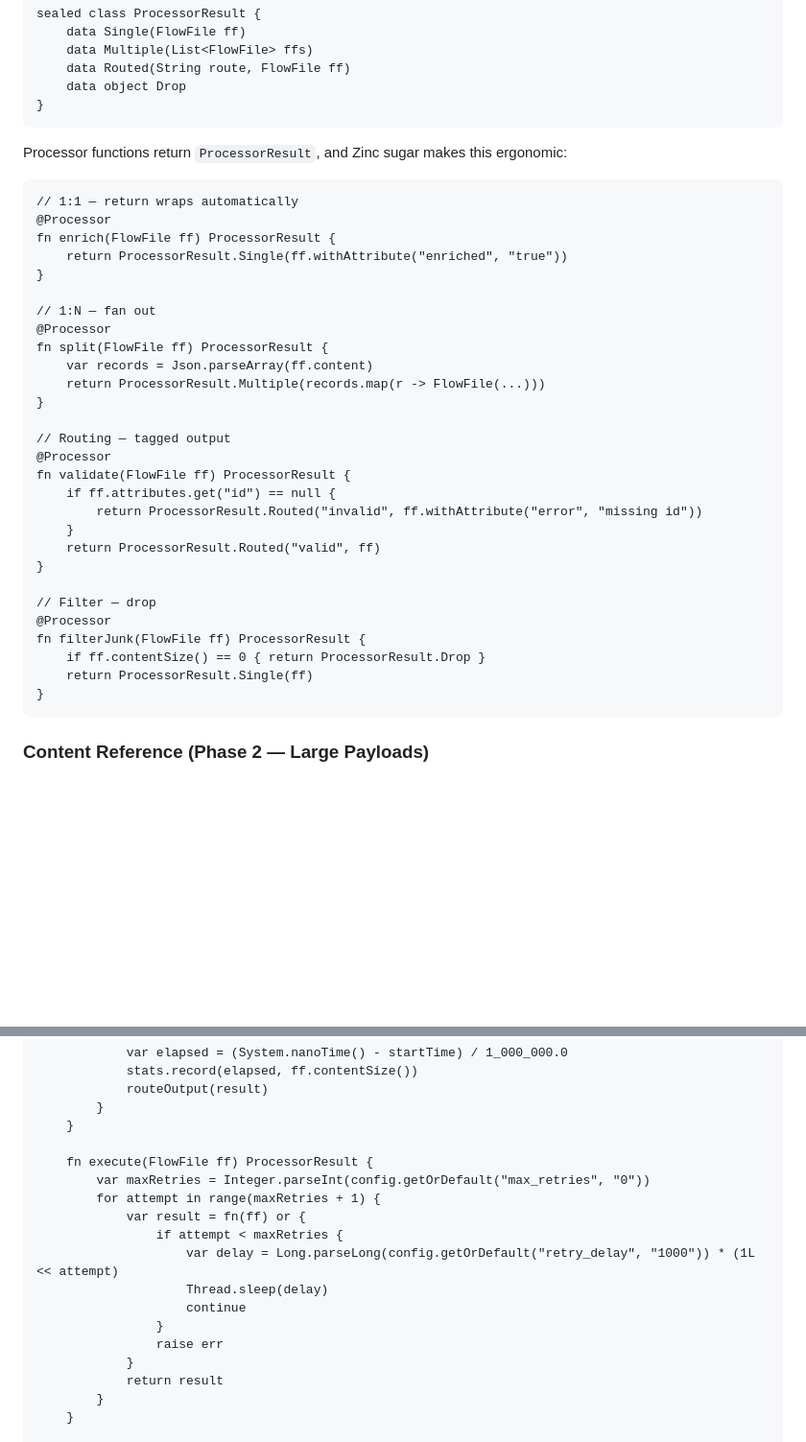
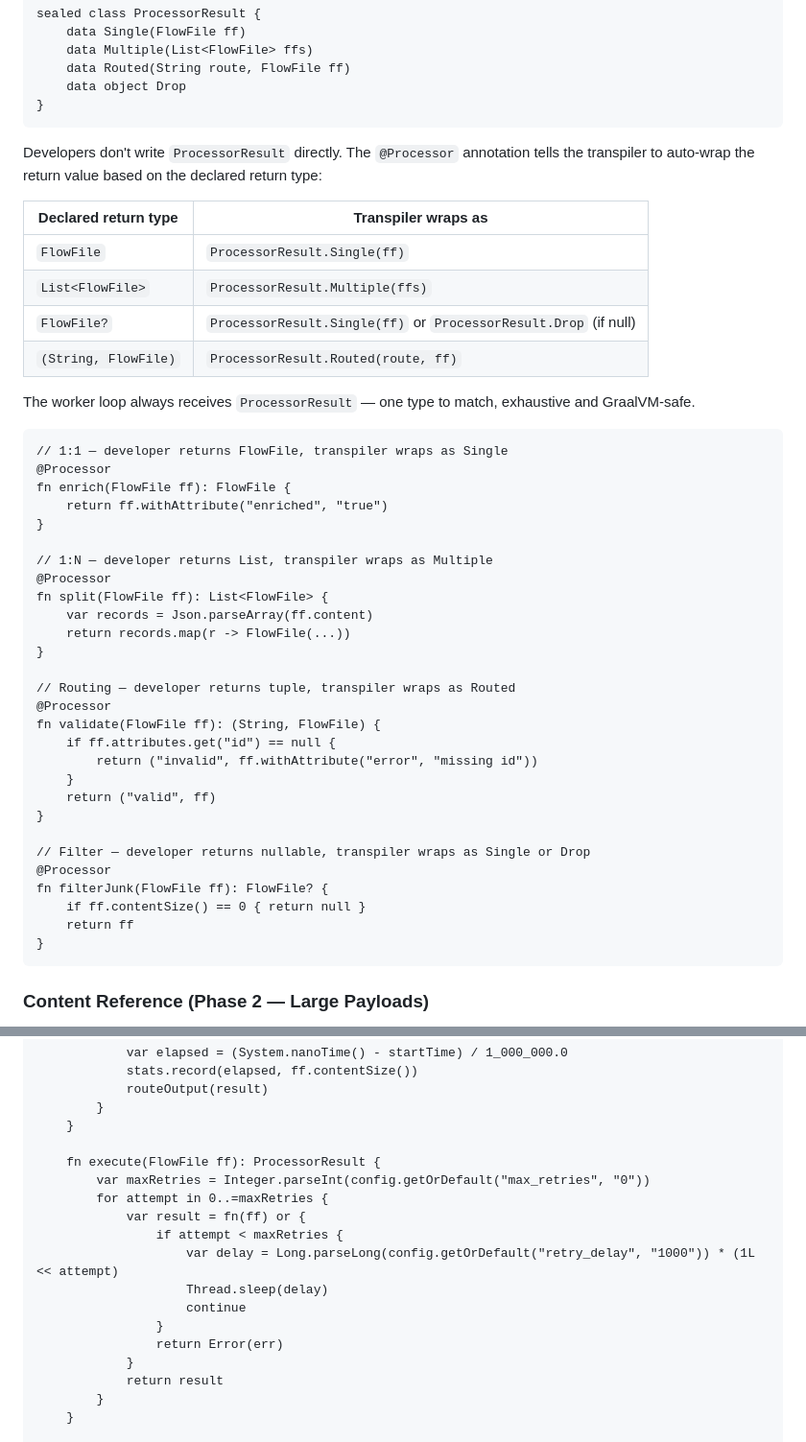
Before and after one commit to CaravanScale/caravan-flow, a Markdown page: docs/design-flow-runtime.md, 2 parts joined by grey strips. Shown at 96% size. Rendered like a GitHub page; blank space fills up the shorter version.

````diff
--- a/docs/design-flow-runtime.md
+++ b/docs/design-flow-runtime.md
@@ -183,36 +183,45 @@ sealed class ProcessorResult {
 }
 ```
 
-Processor functions return `ProcessorResult`, and Zinc sugar makes this ergonomic:
-
-```zinc
-// 1:1 — return wraps automatically
+Developers don't write `ProcessorResult` directly. The `@Processor` annotation tells the transpiler to auto-wrap the return value based on the declared return type:
+
+| Declared return type | Transpiler wraps as |
+|---|---|
+| `FlowFile` | `ProcessorResult.Single(ff)` |
+| `List<FlowFile>` | `ProcessorResult.Multiple(ffs)` |
+| `FlowFile?` | `ProcessorResult.Single(ff)` or `ProcessorResult.Drop` (if null) |
+| `(String, FlowFile)` | `ProcessorResult.Routed(route, ff)` |
+
+The worker loop always receives `ProcessorResult` — one type to match, exhaustive and GraalVM-safe.
+
+```zinc
+// 1:1 — developer returns FlowFile, transpiler wraps as Single
 @Processor
-fn enrich(FlowFile ff) ProcessorResult {
-    return ProcessorResult.Single(ff.withAttribute("enriched", "true"))
-}
-
-// 1:N — fan out
+fn enrich(FlowFile ff): FlowFile {
+    return ff.withAttribute("enriched", "true")
+}
+
+// 1:N — developer returns List, transpiler wraps as Multiple
 @Processor
-fn split(FlowFile ff) ProcessorResult {
+fn split(FlowFile ff): List<FlowFile> {
     var records = Json.parseArray(ff.content)
-    return ProcessorResult.Multiple(records.map(r -> FlowFile(...)))
-}
-
-// Routing — tagged output
+    return records.map(r -> FlowFile(...))
+}
+
+// Routing — developer returns tuple, transpiler wraps as Routed
 @Processor
-fn validate(FlowFile ff) ProcessorResult {
+fn validate(FlowFile ff): (String, FlowFile) {
     if ff.attributes.get("id") == null {
-        return ProcessorResult.Routed("invalid", ff.withAttribute("error", "missing id"))
-    }
-    return ProcessorResult.Routed("valid", ff)
-}
-
-// Filter — drop
+        return ("invalid", ff.withAttribute("error", "missing id"))
+    }
+    return ("valid", ff)
+}
+
+// Filter — developer returns nullable, transpiler wraps as Single or Drop
 @Processor
-fn filterJunk(FlowFile ff) ProcessorResult {
-    if ff.contentSize() == 0 { return ProcessorResult.Drop }
-    return ProcessorResult.Single(ff)
+fn filterJunk(FlowFile ff): FlowFile? {
+    if ff.contentSize() == 0 { return null }
+    return ff
 }
 ```
 
@@ -379,16 +388,16 @@ class ProcessorWorker {
         }
     }
 
-    fn execute(FlowFile ff) ProcessorResult {
+    fn execute(FlowFile ff): ProcessorResult {
         var maxRetries = Integer.parseInt(config.getOrDefault("max_retries", "0"))
-        for attempt in range(maxRetries + 1) {
+        for attempt in 0..=maxRetries {
             var result = fn(ff) or {
                 if attempt < maxRetries {
                     var delay = Long.parseLong(config.getOrDefault("retry_delay", "1000")) * (1L << attempt)
                     Thread.sleep(delay)
                     continue
                 }
-                raise err
+                return Error(err)
             }
             return result
         }
````
Also changed, not shown: other parts of docs/design-flow-runtime.md (+57 -45 lines), docs/design-flow.md (+17 -11 lines).
